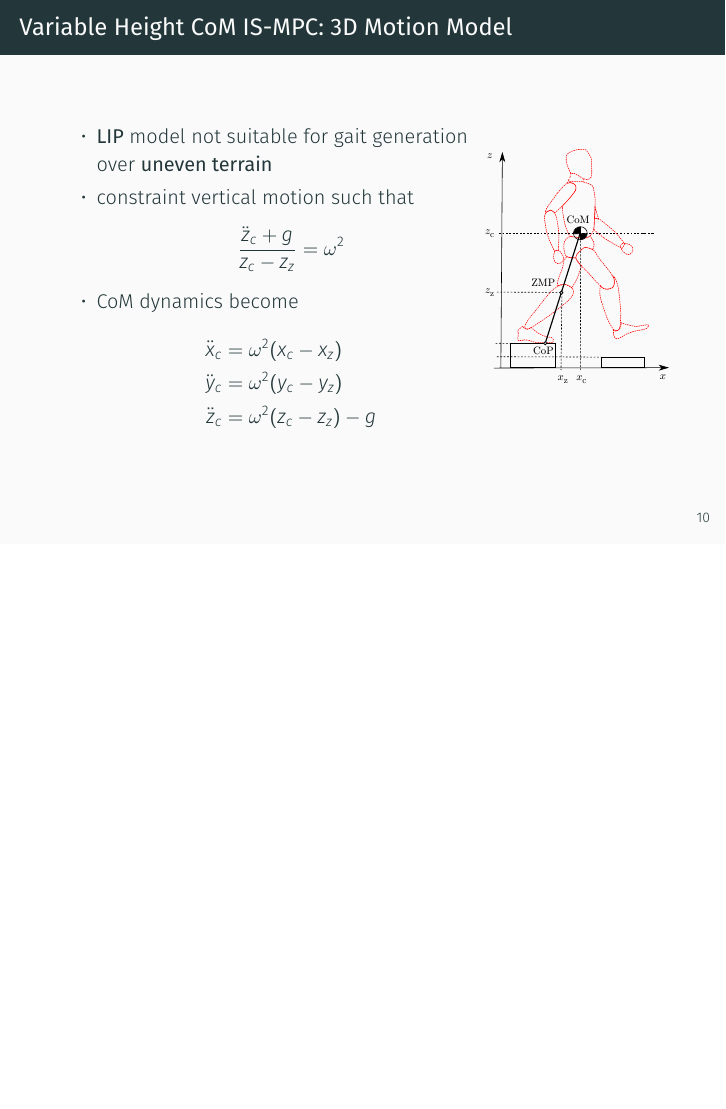
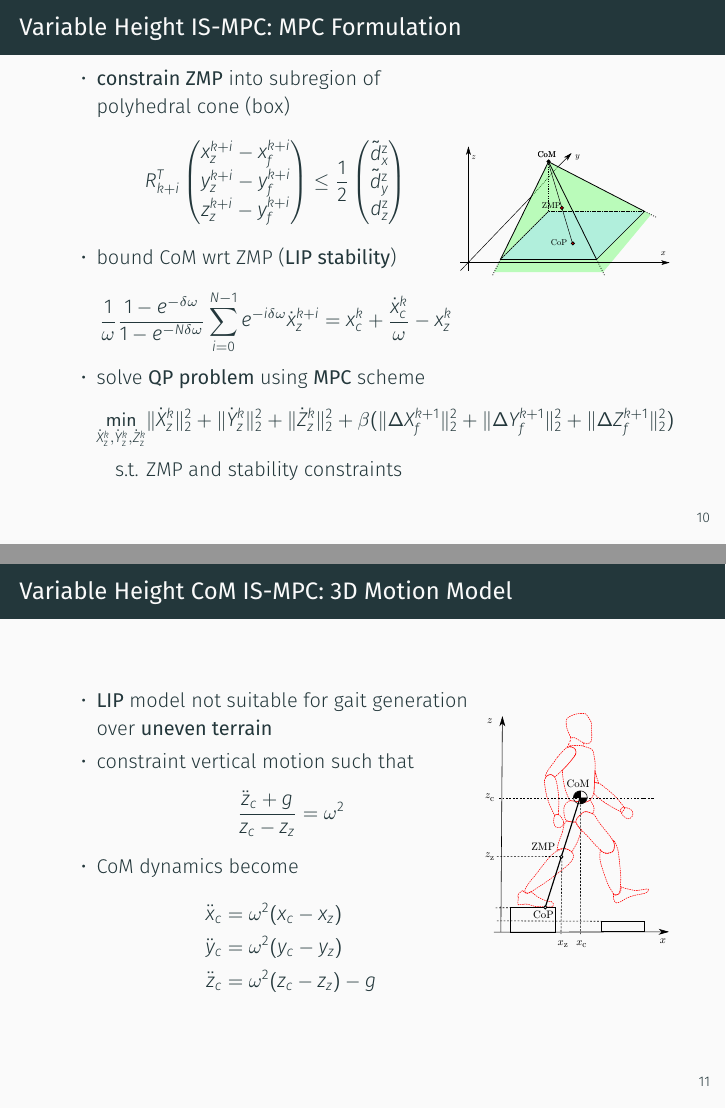
Before and after one commit to micco00x/masterthesispresentation, LaTeX slides (presentation.tex): page 19 of 42 before the commit and pages 19 and 20 of 43 after it, the two joined at a grey line, the shorter picture padded with empty space. Compiled offline with XeLaTeX.

Commit message:
MPC Formulation updated

```diff
--- a/presentation.tex
+++ b/presentation.tex
@@ -171,6 +171,69 @@
         \label{fig:lipm-robot}
     \end{figure}
 	\end{columns}
+\end{frame}
+
+\begin{frame}{Variable Height IS-MPC: MPC Formulation}
+  \begin{columns}[c,onlytextwidth]
+	  \column{0.65\textwidth}
+			\begin{itemize}
+			  \item \textbf{constrain ZMP} into subregion of polyhedral cone (box)
+					\begin{equation*}
+%						-\frac{1}{2}
+%						\begin{pmatrix}
+%							\tilde{d}_x^\text{z} \\
+%							\tilde{d}_y^\text{z} \\
+%							d_z^\text{z}
+%						\end{pmatrix}
+%						\le
+						R_{k+i}^T
+						\begin{pmatrix}
+							x_z^{k+i} - x_f^{k+i} \\
+							y_z^{k+i} - y_f^{k+i} \\
+							z_z^{k+i} - y_f^{k+i}
+						\end{pmatrix}
+						\le
+						\frac{1}{2}
+						\begin{pmatrix}
+							\tilde{d}_x^\text{z} \\
+							\tilde{d}_y^\text{z} \\
+							d_z^\text{z}
+						\end{pmatrix}
+					\end{equation*}
+				\item bound CoM wrt ZMP (\textbf{LIP stability})
+					\begin{equation*}
+						\frac{1}{\omega}\frac{1-e^{-\delta\omega}}{1-e^{-N\delta\omega}}
+							\sum_{i=0}^{N-1} e^{-i\delta\omega} \dot{x}_z^{k+i} =
+							x_c^k + \frac{\dot{x}_c^k}{\omega} - x_z^k
+					\end{equation*}
+			\end{itemize}
+		\column{0.35\textwidth}
+		  \begin{figure}
+				\centering
+				\includegraphics[width=\textwidth]{figures/balance3d.pdf}
+      \end{figure}
+	\end{columns}
+	\begin{itemize}
+		\item solve \textbf{QP problem} using \textbf{MPC} scheme
+			\begin{align*}
+				\min_{\dot{X}_\text{z}^k, \dot{Y}_\text{z}^k, \dot{Z}_\text{z}^k}
+						&\|\dot{X}_z^k\|_2^2 + \|\dot{Y}_z^k\|_2^2 + \|\dot{Z}_z^k\|_2^2 +
+						\beta ( \|\Delta X_f^{k+1}\|_2^2 + \|\Delta Y_f^{k+1}\|_2^2 +
+						\|\Delta Z_f^{k+1}\|_2^2 ) \\
+%						&\sum_{i=1}^N
+%						\biggl[
+%								(\dot{x}_z^{k+i})^2 +
+%								(\dot{y}_z^{k+i})^2 +
+%								(\dot{z}_z^{k+i})^2 + \\
+%								&\beta \biggl(
+%										(x_z^{k+i} - x_f^{k+i})^2 +
+%										(y_z^{k+i} - y_f^{k+i})^2 +
+%										(z_z^{k+i} - z_f^{k+i})^2
+%								\biggr)
+%						\biggr]\\
+						\text{s.t. } &\text{ZMP and stability constraints}
+			\end{align*}
+	\end{itemize}
 \end{frame}
 
 \begin{frame}{Variable Height CoM IS-MPC: 3D Motion Model}
```
